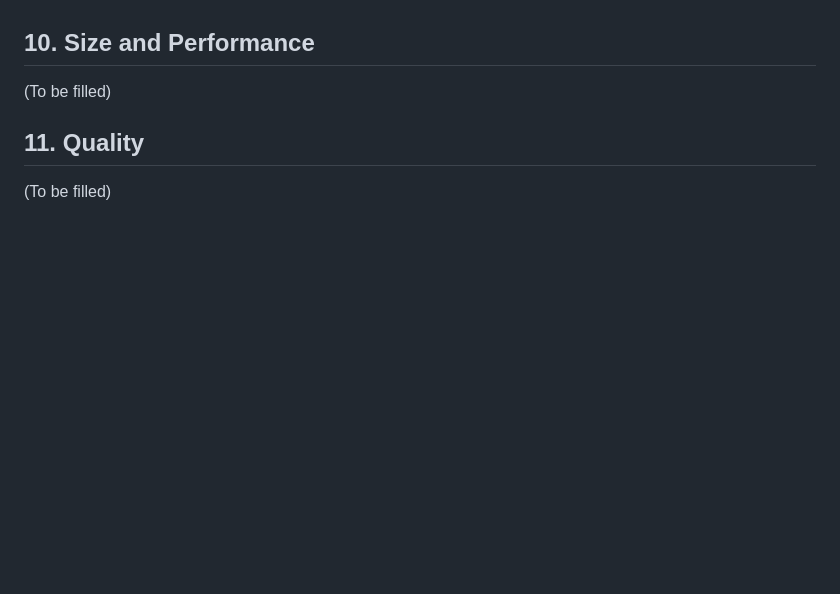
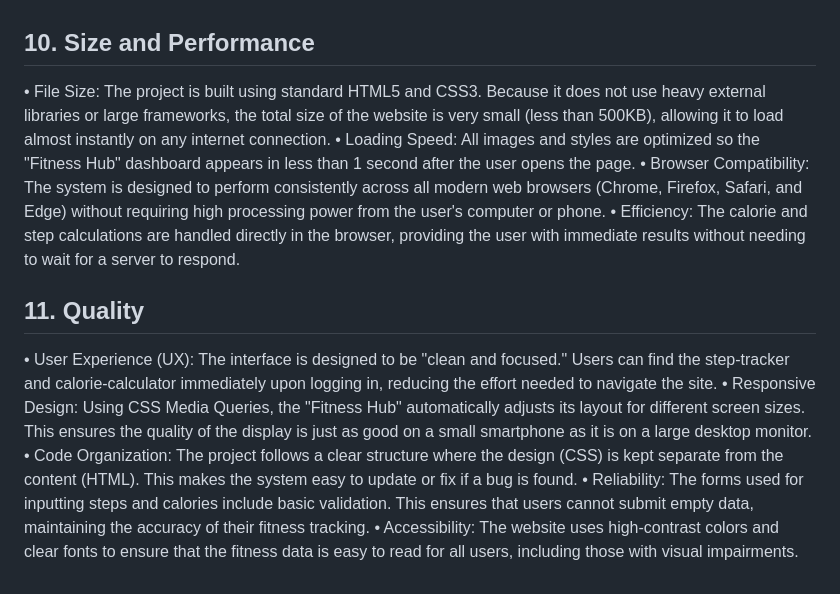
Before and after one commit to IPPO10/SWE332-Project, a Markdown page: ARCHITECTURE.md, the part around the change. Rendered like a GitHub page; blank space fills up the shorter version.

Commit message:
Update ARCHITECTURE.md
Adding 10/11

```diff
--- a/ARCHITECTURE.md
+++ b/ARCHITECTURE.md
@@ -95,7 +95,14 @@ The system displays information through output devices such as monitors and smar
 (To be filled)
 
 ## 10. Size and Performance
-(To be filled)
+• File Size: The project is built using standard HTML5 and CSS3. Because it does not use heavy external libraries or large frameworks, the total size of the website is very small (less than 500KB), allowing it to load almost instantly on any internet connection.
+• Loading Speed: All images and styles are optimized so the "Fitness Hub" dashboard appears in less than 1 second after the user opens the page.
+• Browser Compatibility: The system is designed to perform consistently across all modern web browsers (Chrome, Firefox, Safari, and Edge) without requiring high processing power from the user's computer or phone.
+• Efficiency: The calorie and step calculations are handled directly in the browser, providing the user with immediate results without needing to wait for a server to respond.
 
 ## 11. Quality
-(To be filled)
+• User Experience (UX): The interface is designed to be "clean and focused." Users can find the step-tracker and calorie-calculator immediately upon logging in, reducing the effort needed to navigate the site.
+• Responsive Design: Using CSS Media Queries, the "Fitness Hub" automatically adjusts its layout for different screen sizes. This ensures the quality of the display is just as good on a small smartphone as it is on a large desktop monitor.
+• Code Organization: The project follows a clear structure where the design (CSS) is kept separate from the content (HTML). This makes the system easy to update or fix if a bug is found.
+• Reliability: The forms used for inputting steps and calories include basic validation. This ensures that users cannot submit empty data, maintaining the accuracy of their fitness tracking.
+• Accessibility: The website uses high-contrast colors and clear fonts to ensure that the fitness data is easy to read for all users, including those with visual impairments.
```
